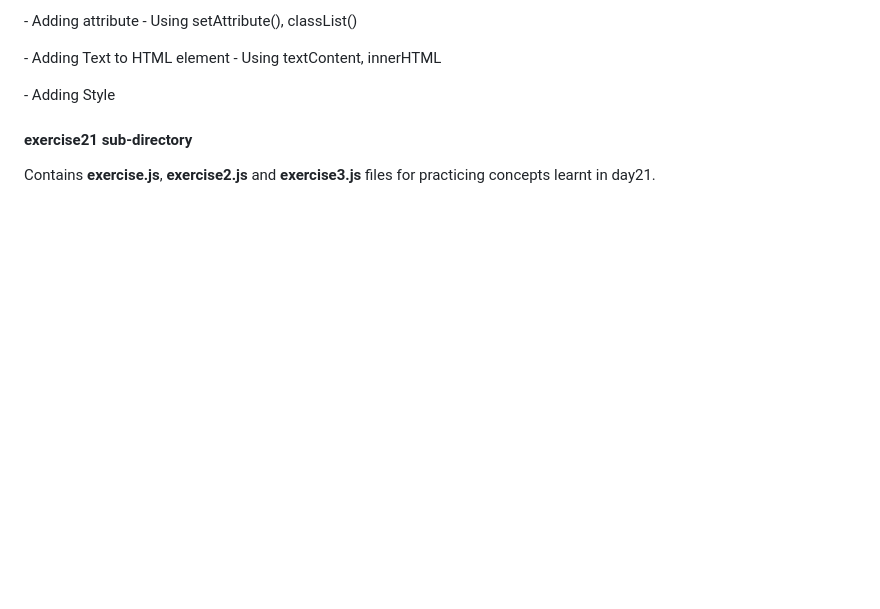
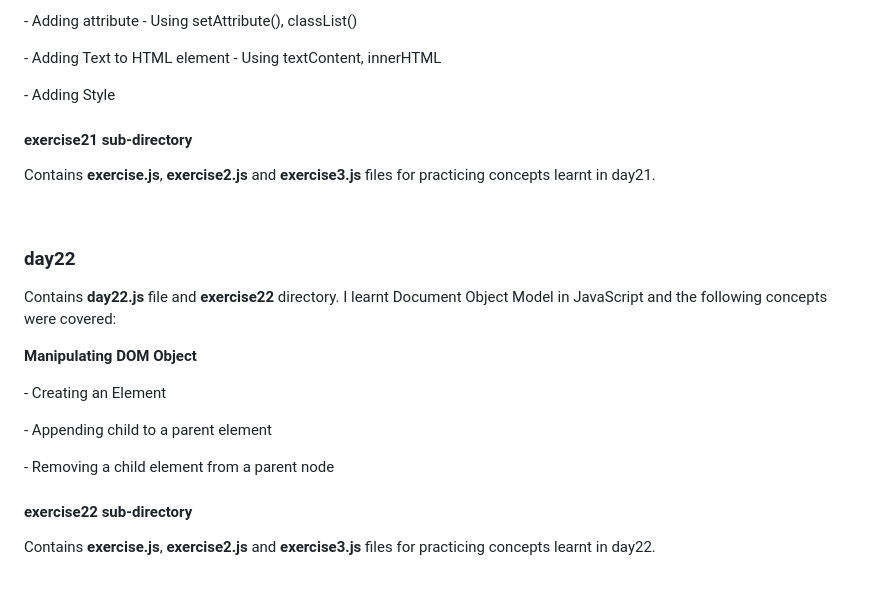
Before and after one commit to ProgrammerChris6002/30DaysOfJavaScript, a Markdown page: README.md, the part around the change. Drawn GitHub-style; blank space fills up the shorter version.

Commit message:
formatting readme, day22

```diff
--- a/README.md
+++ b/README.md
@@ -296,3 +296,14 @@
 <h4>exercise21 sub-directory</h4>
 <p>Contains <strong>exercise.js</strong>, <strong>exercise2.js</strong> and <strong>exercise3.js</strong> files for practicing concepts learnt in day21.</p>
 <br>
+
+<h3>day22</h3>
+<p>Contains <strong>day22.js</strong> file and <strong>exercise22</strong> directory. I learnt Document Object Model in JavaScript and the following concepts were covered:</p>
+<p><strong>Manipulating DOM Object</strong></p>
+<p> - Creating an Element</p>
+<p> - Appending child to a parent element</p>
+<p> - Removing a child element from a parent node</p>
+
+<h4>exercise22 sub-directory</h4>
+<p>Contains <strong>exercise.js</strong>, <strong>exercise2.js</strong> and <strong>exercise3.js</strong> files for practicing concepts learnt in day22.</p>
+<br>
```
